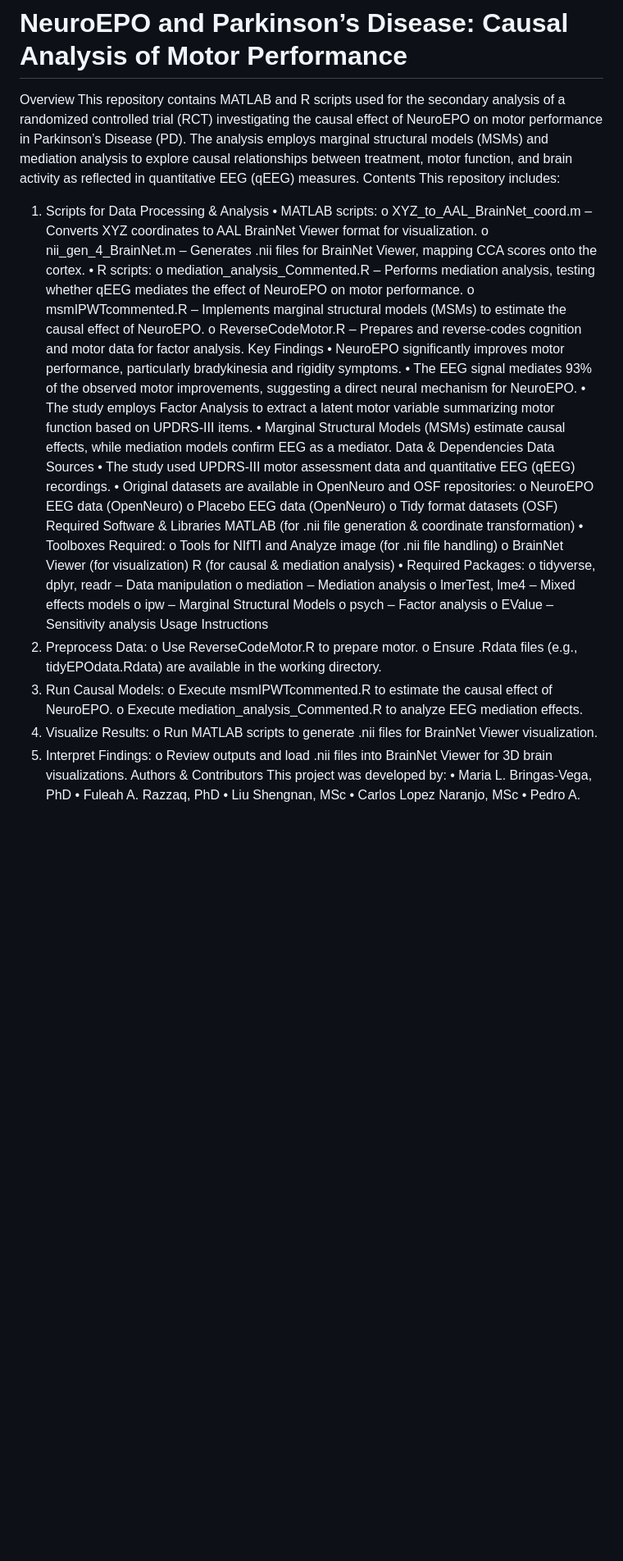
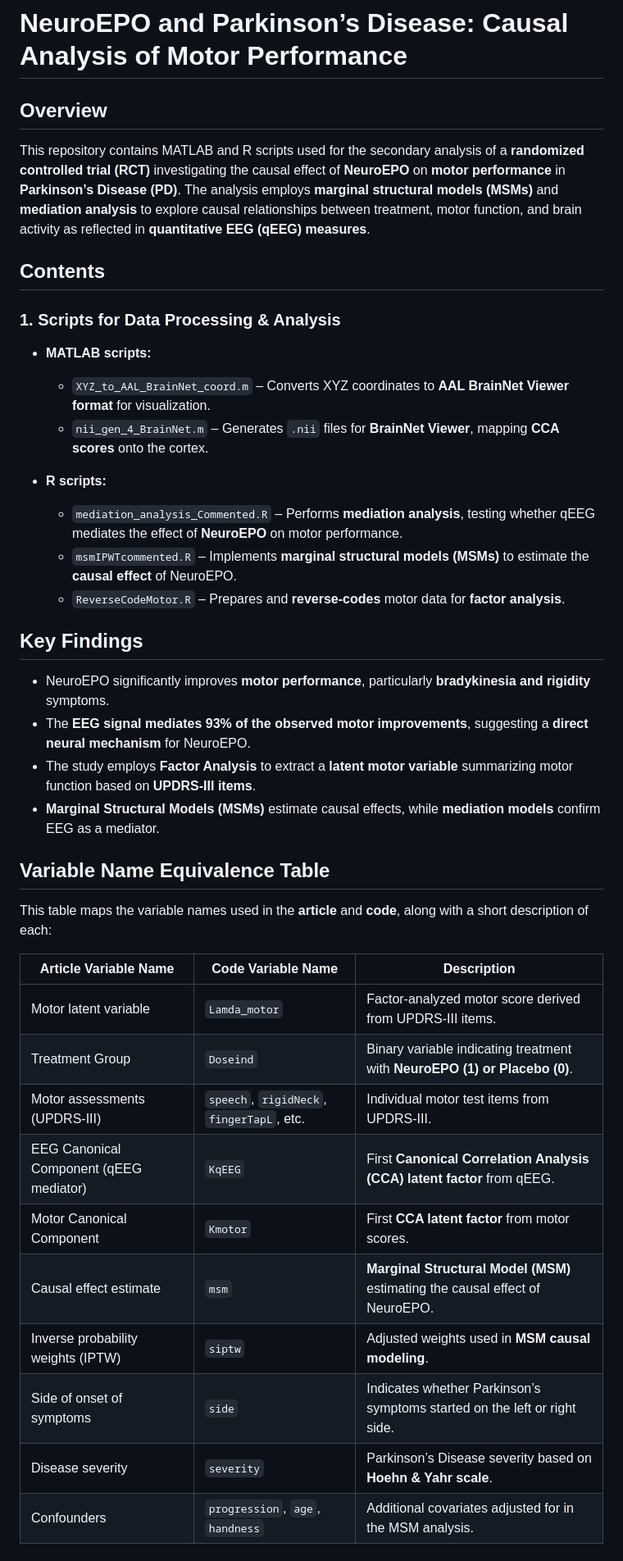
Before and after one commit to CCC-members/NeuroEPO-qEEG-Motor, a Markdown page: README.md, the part around one of its changes. Shown at 82% size. GitHub-like rendering; blank space fills up the shorter version.

```diff
--- a/README.md
+++ b/README.md
@@ -1,50 +1,39 @@
 # NeuroEPO and Parkinson’s Disease: Causal Analysis of Motor Performance
-Overview
-This repository contains MATLAB and R scripts used for the secondary analysis of a randomized controlled trial (RCT) investigating the causal effect of NeuroEPO on motor performance in Parkinson’s Disease (PD). The analysis employs marginal structural models (MSMs) and mediation analysis to explore causal relationships between treatment, motor function, and brain activity as reflected in quantitative EEG (qEEG) measures.
-Contents
-This repository includes:
-1. Scripts for Data Processing & Analysis
-•	MATLAB scripts:
-o	XYZ_to_AAL_BrainNet_coord.m – Converts XYZ coordinates to AAL BrainNet Viewer format for visualization.
-o	nii_gen_4_BrainNet.m – Generates .nii files for BrainNet Viewer, mapping CCA scores onto the cortex.
-•	R scripts:
-o	mediation_analysis_Commented.R – Performs mediation analysis, testing whether qEEG mediates the effect of NeuroEPO on motor performance.
-o	msmIPWTcommented.R – Implements marginal structural models (MSMs) to estimate the causal effect of NeuroEPO.
-o	ReverseCodeMotor.R – Prepares and reverse-codes cognition and motor data for factor analysis.
-Key Findings
-•	NeuroEPO significantly improves motor performance, particularly bradykinesia and rigidity symptoms.
-•	The EEG signal mediates 93% of the observed motor improvements, suggesting a direct neural mechanism for NeuroEPO.
-•	The study employs Factor Analysis to extract a latent motor variable summarizing motor function based on UPDRS-III items.
-•	Marginal Structural Models (MSMs) estimate causal effects, while mediation models confirm EEG as a mediator.
-Data & Dependencies
-Data Sources
-•	The study used UPDRS-III motor assessment data and quantitative EEG (qEEG) recordings.
-•	Original datasets are available in OpenNeuro and OSF repositories:
-o	NeuroEPO EEG data (OpenNeuro)
-o	Placebo EEG data (OpenNeuro)
-o	Tidy format datasets (OSF)
-Required Software & Libraries
-MATLAB (for .nii file generation & coordinate transformation)
-•	Toolboxes Required:
-o	Tools for NIfTI and Analyze image (for .nii file handling)
-o	BrainNet Viewer (for visualization)
-R (for causal & mediation analysis)
-•	Required Packages:
-o	tidyverse, dplyr, readr – Data manipulation
-o	mediation – Mediation analysis
-o	lmerTest, lme4 – Mixed effects models
-o	ipw – Marginal Structural Models
-o	psych – Factor analysis
-o	EValue – Sensitivity analysis
-Usage Instructions
-1.	Preprocess Data:
-o	Use ReverseCodeMotor.R to prepare motor.
-o	Ensure .Rdata files (e.g., tidyEPOdata.Rdata) are available in the working directory.
-2.	Run Causal Models:
-o	Execute msmIPWTcommented.R to estimate the causal effect of NeuroEPO.
-o	Execute mediation_analysis_Commented.R to analyze EEG mediation effects.
-3.	Visualize Results:
-o	Run MATLAB scripts to generate .nii files for BrainNet Viewer visualization.
-4.	Interpret Findings:
-o	Review outputs and load .nii files into BrainNet Viewer for 3D brain visualizations.
-Authors & Contributors
+
+## Overview
+This repository contains MATLAB and R scripts used for the secondary analysis of a **randomized controlled trial (RCT)** investigating the causal effect of **NeuroEPO** on **motor performance** in **Parkinson’s Disease (PD)**. The analysis employs **marginal structural models (MSMs)** and **mediation analysis** to explore causal relationships between treatment, motor function, and brain activity as reflected in **quantitative EEG (qEEG) measures**.
+
+## Contents
+
+### 1. Scripts for Data Processing & Analysis
+- **MATLAB scripts:**
+  - `XYZ_to_AAL_BrainNet_coord.m` – Converts XYZ coordinates to **AAL BrainNet Viewer format** for visualization.
+  - `nii_gen_4_BrainNet.m` – Generates `.nii` files for **BrainNet Viewer**, mapping **CCA scores** onto the cortex.
+
+- **R scripts:**
+  - `mediation_analysis_Commented.R` – Performs **mediation analysis**, testing whether qEEG mediates the effect of **NeuroEPO** on motor performance.
+  - `msmIPWTcommented.R` – Implements **marginal structural models (MSMs)** to estimate the **causal effect** of NeuroEPO.
+  - `ReverseCodeMotor.R` – Prepares and **reverse-codes** motor data for **factor analysis**.
+
+## Key Findings
+- NeuroEPO significantly improves **motor performance**, particularly **bradykinesia and rigidity** symptoms.
+- The **EEG signal mediates 93% of the observed motor improvements**, suggesting a **direct neural mechanism** for NeuroEPO.
+- The study employs **Factor Analysis** to extract a **latent motor variable** summarizing motor function based on **UPDRS-III items**.
+- **Marginal Structural Models (MSMs)** estimate causal effects, while **mediation models** confirm EEG as a mediator.
+
+## Variable Name Equivalence Table
+This table maps the variable names used in the **article** and **code**, along with a short description of each:
+
+| **Article Variable Name**     | **Code Variable Name**     | **Description** |
+|------------------------------|--------------------------|----------------|
+| Motor latent variable        | `Lamda_motor`   | Factor-analyzed motor score derived from UPDRS-III items. |
+| Treatment Group              | `Doseind`                | Binary variable indicating treatment with **NeuroEPO (1) or Placebo (0)**. |
+| Motor assessments (UPDRS-III) | `speech`, `rigidNeck`, `fingerTapL`, etc. | Individual motor test items from UPDRS-III. |
+| EEG Canonical Component (qEEG mediator) | `KqEEG` | First **Canonical Correlation Analysis (CCA) latent factor** from qEEG. |
+| Motor Canonical Component    | `Kmotor`     | First **CCA latent factor** from motor scores. |
+| Causal effect estimate       | `msm`                   | **Marginal Structural Model (MSM)** estimating the causal effect of NeuroEPO. |
+| Inverse probability weights (IPTW) | `siptw`           | Adjusted weights used in **MSM causal modeling**. |
+| Side of onset of symptoms    | `side`                   | Indicates whether Parkinson’s symptoms started on the left or right side. |
+| Disease severity             | `severity`               | Parkinson’s Disease severity based on **Hoehn & Yahr scale**. |
+| Confounders                  | `progression`, `age`, `handness` | Additional covariates adjusted for in the MSM analysis. |
+
```
Also changed, not shown: other parts of README.md (+52 -8 lines).
